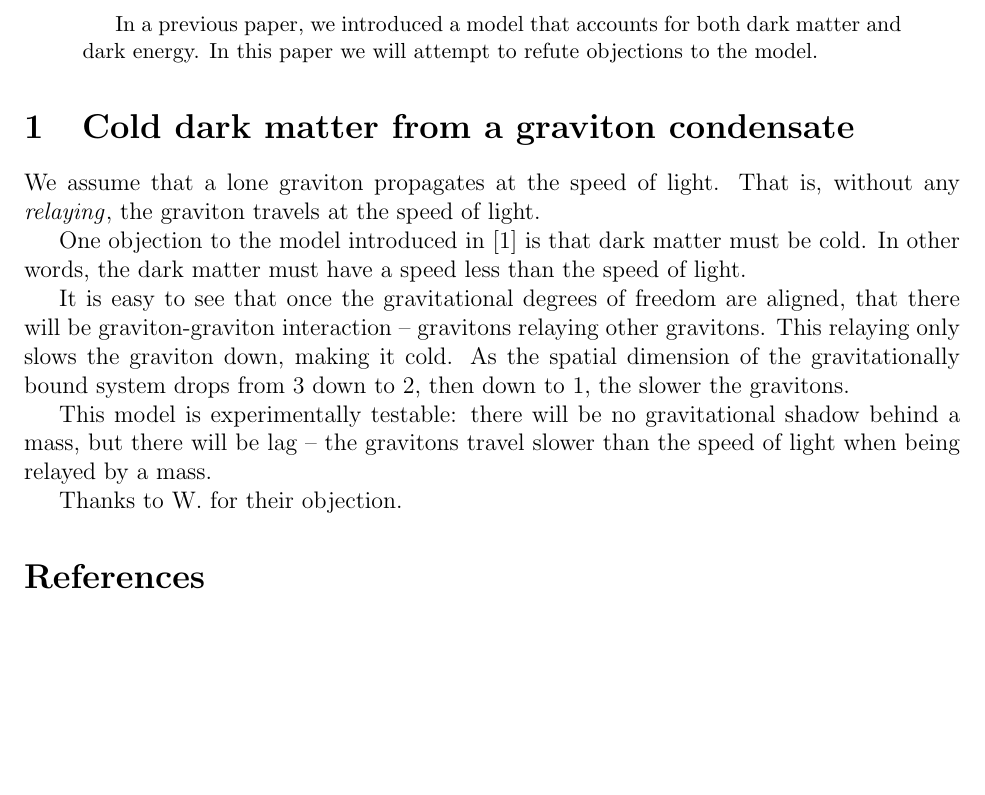
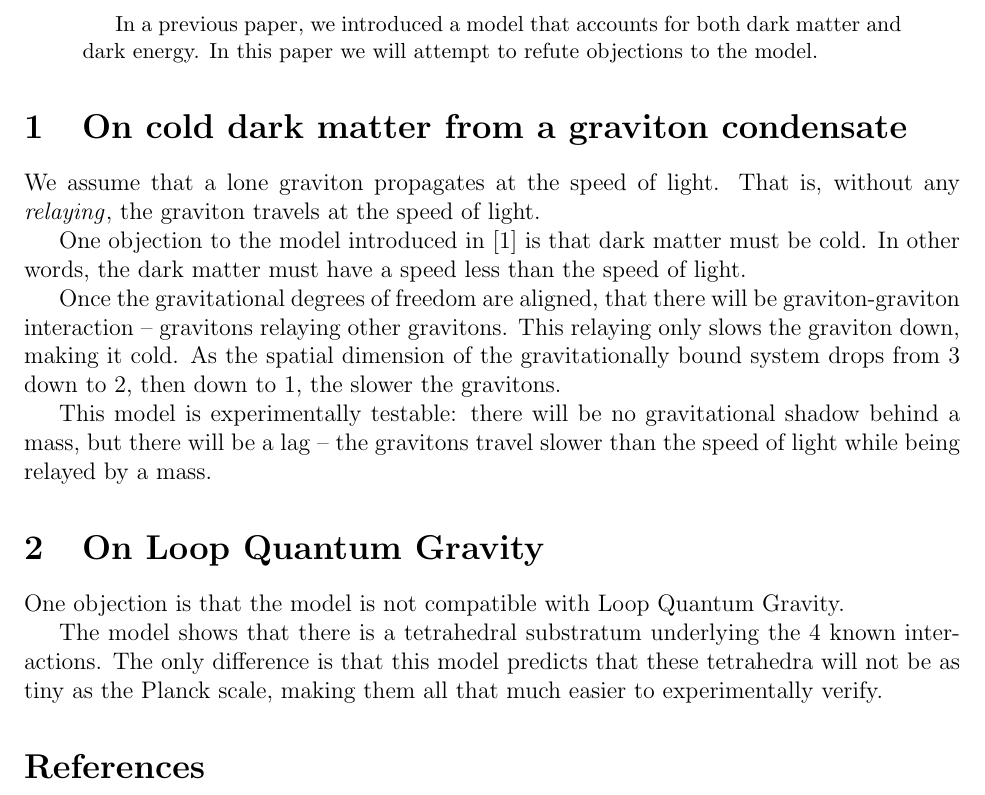
Before and after one commit to sjhalayka/papers, a LaTeX paper (ag2/bezier_escape.tex): part of the page, cut so that both start at the same text, the shorter picture padded with empty space. Compiled offline with pdfLaTeX.

Commit message:
Add files via upload

```diff
--- a/ag2/bezier_escape.tex
+++ b/ag2/bezier_escape.tex
@@ -29,17 +29,29 @@ In a previous paper, we introduced a model that accounts for both dark matter an
 \end{abstract}
 
 
-\section{Cold dark matter from a graviton condensate}
+\section{On cold dark matter from a graviton condensate}
 
 We assume that a lone graviton propagates at the speed of light. That is, without any {\textit{relaying}}, the graviton travels at the speed of light.
 
 One objection to the model introduced in \cite{halayka} is that dark matter must be cold. In other words, the dark matter must have a speed less than the speed of light.
 
-It is easy to see that once the gravitational degrees of freedom are aligned, that there will be graviton-graviton interaction -- gravitons relaying other gravitons. This relaying only slows the graviton down, making it cold. As the spatial dimension of the gravitationally bound system drops from 3 down to 2, then down to 1, the slower the gravitons.
+Once the gravitational degrees of freedom are aligned, that there will be graviton-graviton interaction -- gravitons relaying other gravitons. This relaying only slows the graviton down, making it cold. As the spatial dimension of the gravitationally bound system drops from 3 down to 2, then down to 1, the slower the gravitons.
 
-This model is experimentally testable: there will be no gravitational shadow behind a mass, but there will be lag -- the gravitons travel slower than the speed of light when being relayed by a mass.
+This model is experimentally testable: there will be no gravitational shadow behind a mass, but there will be a lag -- the gravitons travel slower than the speed of light while being relayed by a mass.
 
-Thanks to W. for their objection.
+
+
+
+
+\section{On Loop Quantum Gravity}
+
+One objection is that the model is not compatible with Loop Quantum Gravity.
+
+The model shows that there is a tetrahedral substratum underlying the 4 known interactions.
+The only difference is that this model predicts that these tetrahedra will not be as tiny as the Planck scale, making them all that much easier to experimentally verify.
+
+
+
 
 
 
```
Also changed, not shown: ag2/bezier_escape.pdf, 2 other files.
